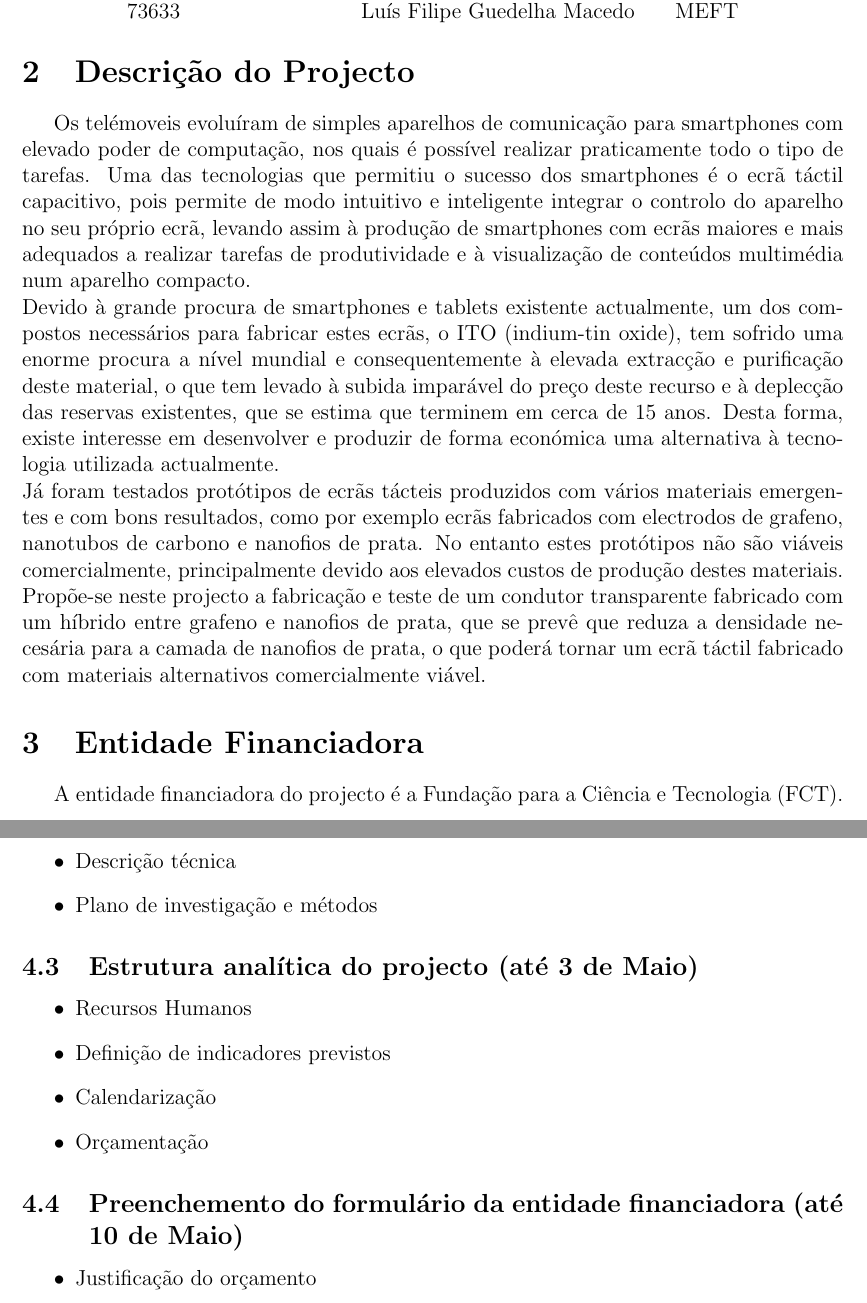
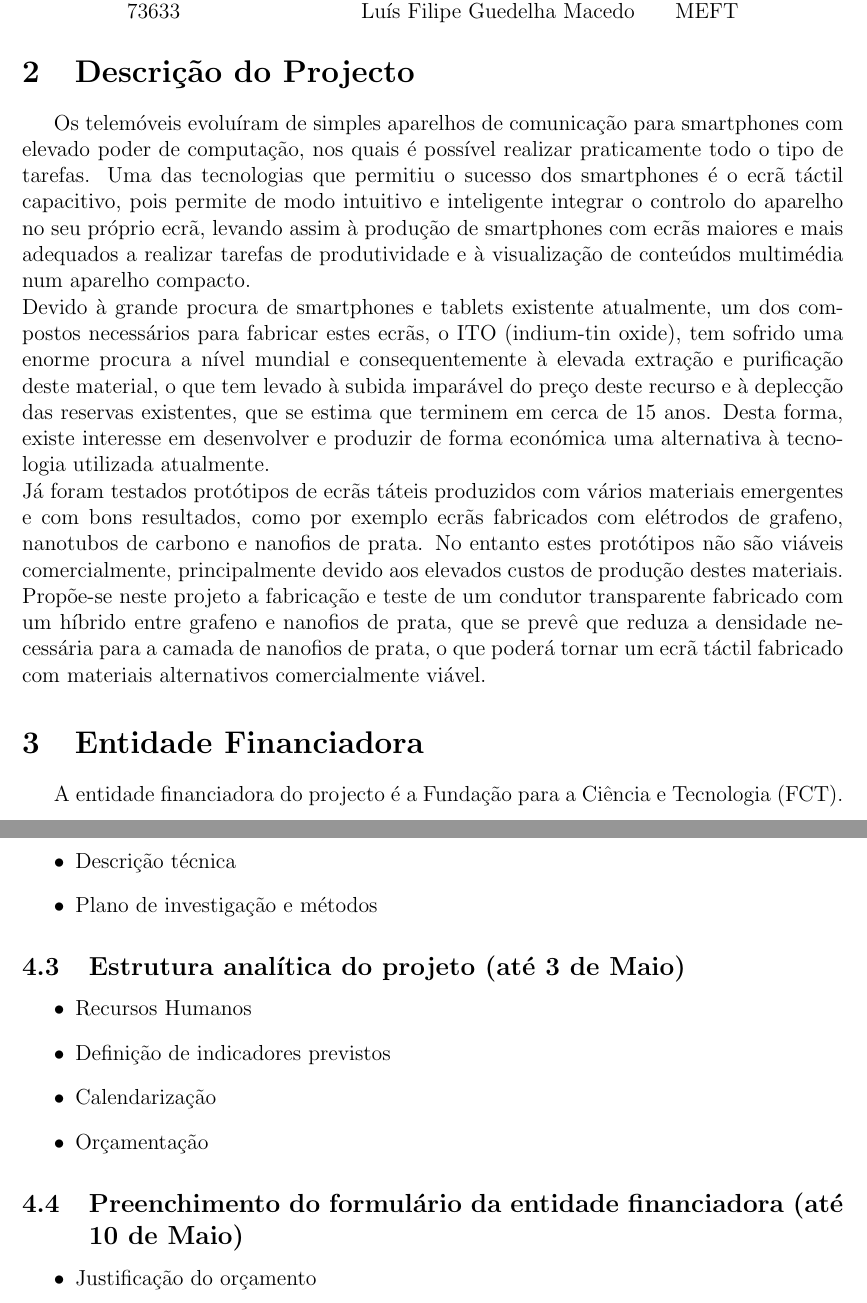
Before and after one commit to sbalula/GCT, a LaTeX document (sumario/sumario.tex): two parts of pages 1 and 2 of 2, joined at a grey line, cut so that both start at the same text. Compiled offline with pdfLaTeX.

Commit message:
Tentativa de correcção de TODOS os erros ortográficos

```diff
--- a/sumario/sumario.tex
+++ b/sumario/sumario.tex
@@ -80,10 +80,10 @@ O grupo de trabalho é constituído pelos seguintes elementos:
 \end{center}
 
 \section{Descrição do Projecto}
-Os telémoveis evoluíram de simples aparelhos de comunicação para smartphones com elevado poder de computação, nos quais é possível realizar praticamente todo o tipo de tarefas. Uma das tecnologias que permitiu o sucesso dos smartphones é o ecrã táctil capacitivo, pois permite de modo intuitivo e inteligente integrar o controlo do aparelho no seu próprio ecrã, levando assim à produção de smartphones com ecrãs maiores e mais adequados a realizar tarefas de produtividade e à visualização de conteúdos multimédia num aparelho compacto.\\
-Devido à grande procura de smartphones e tablets existente actualmente, um dos compostos necessários para fabricar estes ecrãs, o ITO (indium-tin oxide), tem sofrido uma enorme procura a nível mundial e consequentemente à elevada extracção e purificação deste material, o que tem levado à subida imparável do preço deste recurso e à deplecção das reservas existentes, que se estima que terminem em cerca de 15 anos. Desta forma, existe interesse em desenvolver e produzir de forma económica uma alternativa à tecnologia utilizada actualmente.\\
-Já foram testados protótipos de ecrãs tácteis produzidos com vários materiais emergentes e com bons resultados, como por exemplo ecrãs fabricados com electrodos de grafeno, nanotubos de carbono e nanofios de prata. No entanto estes protótipos não são viáveis comercialmente, principalmente devido aos elevados custos de produção destes materiais.\\
-Propõe-se neste projecto a fabricação e teste de um condutor transparente fabricado com um híbrido entre grafeno e nanofios de prata, que se prevê que reduza a densidade necesária para a camada de nanofios de prata, o que poderá tornar um ecrã táctil fabricado com materiais alternativos comercialmente viável.
+Os telemóveis evoluíram de simples aparelhos de comunicação para smartphones com elevado poder de computação, nos quais é possível realizar praticamente todo o tipo de tarefas. Uma das tecnologias que permitiu o sucesso dos smartphones é o ecrã táctil capacitivo, pois permite de modo intuitivo e inteligente integrar o controlo do aparelho no seu próprio ecrã, levando assim à produção de smartphones com ecrãs maiores e mais adequados a realizar tarefas de produtividade e à visualização de conteúdos multimédia num aparelho compacto.\\
+Devido à grande procura de smartphones e tablets existente atualmente, um dos compostos necessários para fabricar estes ecrãs, o ITO (indium-tin oxide), tem sofrido uma enorme procura a nível mundial e consequentemente à elevada extração e purificação deste material, o que tem levado à subida imparável do preço deste recurso e à deplecção das reservas existentes, que se estima que terminem em cerca de 15 anos. Desta forma, existe interesse em desenvolver e produzir de forma económica uma alternativa à tecnologia utilizada atualmente.\\
+Já foram testados protótipos de ecrãs táteis produzidos com vários materiais emergentes e com bons resultados, como por exemplo ecrãs fabricados com elétrodos de grafeno, nanotubos de carbono e nanofios de prata. No entanto estes protótipos não são viáveis comercialmente, principalmente devido aos elevados custos de produção destes materiais.\\
+Propõe-se neste projeto a fabricação e teste de um condutor transparente fabricado com um híbrido entre grafeno e nanofios de prata, que se prevê que reduza a densidade necessária para a camada de nanofios de prata, o que poderá tornar um ecrã táctil fabricado com materiais alternativos comercialmente viável.
 
 \section{Entidade Financiadora}
 A entidade financiadora do projecto é a Fundação para a Ciência e Tecnologia (FCT).
@@ -99,14 +99,14 @@ A entidade financiadora do projecto é a Fundação para a Ciência e Tecnologia
 	\item Plano de investigação e métodos
 \end{itemize}
 
-\subsection{Estrutura analítica do projecto (até 3 de Maio)}
+\subsection{Estrutura analítica do projeto (até 3 de Maio)}
 \begin{itemize}
 	\item Recursos Humanos
 	\item Definição de indicadores previstos
 	\item Calendarização
 	\item Orçamentação
 \end{itemize}
-\subsection{Preenchemento do formulário da entidade financiadora (até 10 de Maio)}
+\subsection{Preenchimento do formulário da entidade financiadora (até 10 de Maio)}
 \begin{itemize}
 	\item Justificação do orçamento
 \end{itemize}
```
